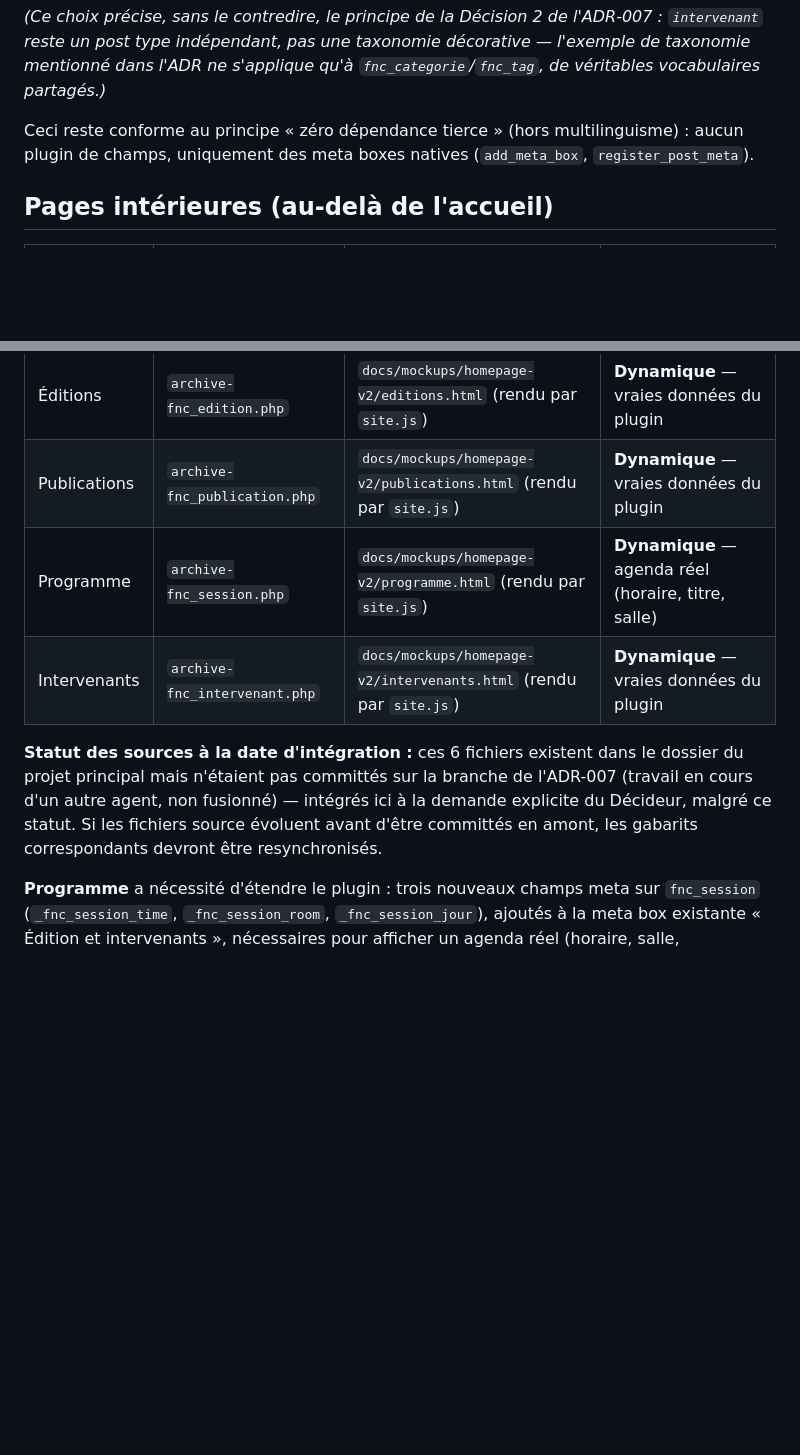
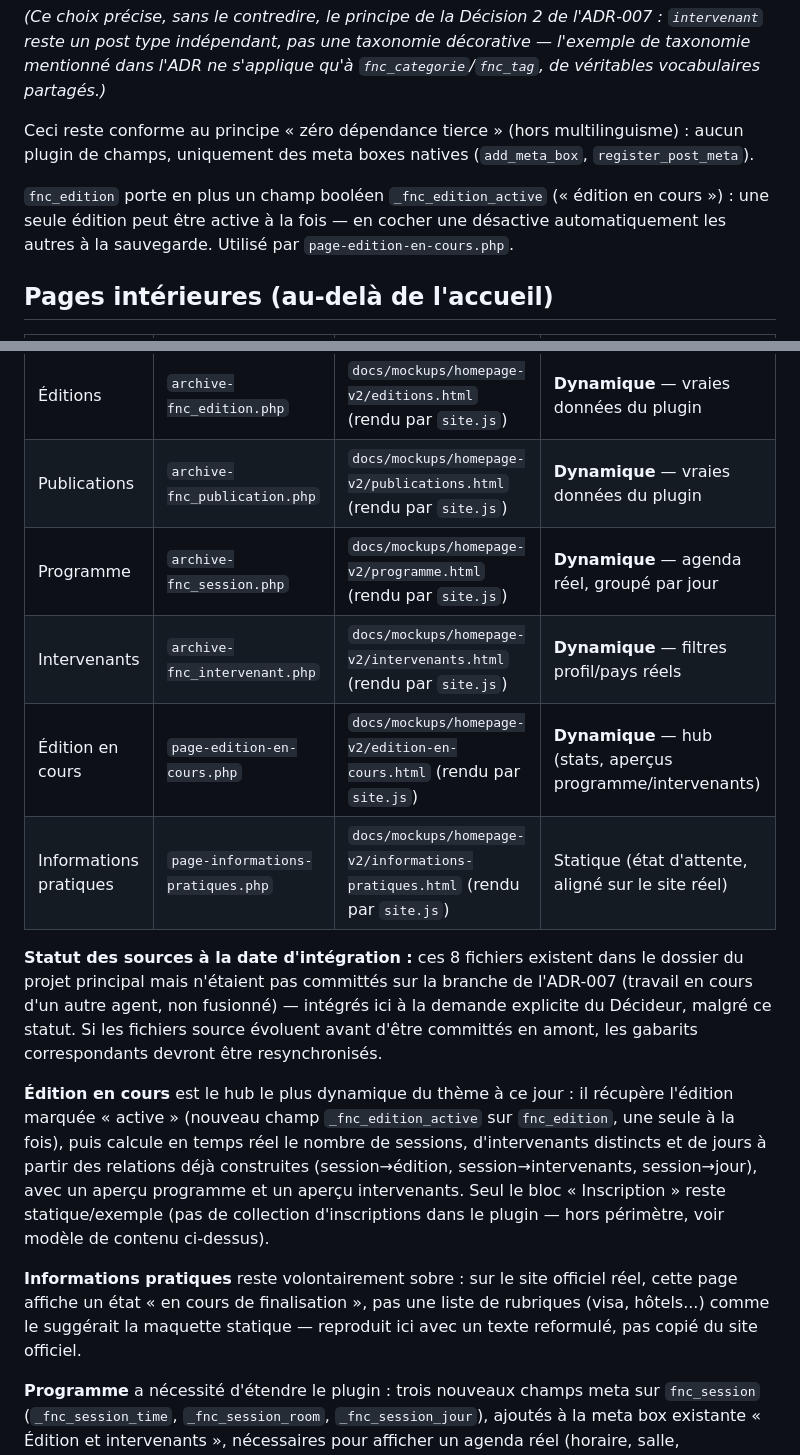
Before and after one commit to vertex-strategy/fnc-wordpress-theme, a Markdown page: README.md, 2 parts joined by grey strips. Drawn GitHub-style; blank space fills up the shorter version.

Commit message:
docs: documenter Edition en cours et Informations pratiques

```diff
--- a/README.md
+++ b/README.md
@@ -63,6 +63,8 @@ Les relations entité-à-entité (une session appartient à une édition, une se
 
 Ceci reste conforme au principe « zéro dépendance tierce » (hors multilinguisme) : aucun plugin de champs, uniquement des meta boxes natives (`add_meta_box`, `register_post_meta`).
 
+`fnc_edition` porte en plus un champ booléen `_fnc_edition_active` (« édition en cours ») : une seule édition peut être active à la fois — en cocher une désactive automatiquement les autres à la sauvegarde. Utilisé par `page-edition-en-cours.php`.
+
 ## Pages intérieures (au-delà de l'accueil)
 
 | Page | Gabarit | Source (`forum-numerique-congo`) | Type de rendu |
@@ -71,10 +73,16 @@ Ceci reste conforme au principe « zéro dépendance tierce » (hors multilingui
 | Contact | `page-contact.php` | `docs/mockups/homepage-v2/contact.html` (rendu par `site.js`) | Statique (formulaire non fonctionnel) |
 | Éditions | `archive-fnc_edition.php` | `docs/mockups/homepage-v2/editions.html` (rendu par `site.js`) | **Dynamique** — vraies données du plugin |
 | Publications | `archive-fnc_publication.php` | `docs/mockups/homepage-v2/publications.html` (rendu par `site.js`) | **Dynamique** — vraies données du plugin |
-| Programme | `archive-fnc_session.php` | `docs/mockups/homepage-v2/programme.html` (rendu par `site.js`) | **Dynamique** — agenda réel (horaire, titre, salle) |
-| Intervenants | `archive-fnc_intervenant.php` | `docs/mockups/homepage-v2/intervenants.html` (rendu par `site.js`) | **Dynamique** — vraies données du plugin |
+| Programme | `archive-fnc_session.php` | `docs/mockups/homepage-v2/programme.html` (rendu par `site.js`) | **Dynamique** — agenda réel, groupé par jour |
+| Intervenants | `archive-fnc_intervenant.php` | `docs/mockups/homepage-v2/intervenants.html` (rendu par `site.js`) | **Dynamique** — filtres profil/pays réels |
+| Édition en cours | `page-edition-en-cours.php` | `docs/mockups/homepage-v2/edition-en-cours.html` (rendu par `site.js`) | **Dynamique** — hub (stats, aperçus programme/intervenants) |
+| Informations pratiques | `page-informations-pratiques.php` | `docs/mockups/homepage-v2/informations-pratiques.html` (rendu par `site.js`) | Statique (état d'attente, aligné sur le site réel) |
 
-**Statut des sources à la date d'intégration :** ces 6 fichiers existent dans le dossier du projet principal mais n'étaient pas committés sur la branche de l'ADR-007 (travail en cours d'un autre agent, non fusionné) — intégrés ici à la demande explicite du Décideur, malgré ce statut. Si les fichiers source évoluent avant d'être committés en amont, les gabarits correspondants devront être resynchronisés.
+**Statut des sources à la date d'intégration :** ces 8 fichiers existent dans le dossier du projet principal mais n'étaient pas committés sur la branche de l'ADR-007 (travail en cours d'un autre agent, non fusionné) — intégrés ici à la demande explicite du Décideur, malgré ce statut. Si les fichiers source évoluent avant d'être committés en amont, les gabarits correspondants devront être resynchronisés.
+
+**Édition en cours** est le hub le plus dynamique du thème à ce jour : il récupère l'édition marquée « active » (nouveau champ `_fnc_edition_active` sur `fnc_edition`, une seule à la fois), puis calcule en temps réel le nombre de sessions, d'intervenants distincts et de jours à partir des relations déjà construites (session→édition, session→intervenants, session→jour), avec un aperçu programme et un aperçu intervenants. Seul le bloc « Inscription » reste statique/exemple (pas de collection d'inscriptions dans le plugin — hors périmètre, voir modèle de contenu ci-dessus).
+
+**Informations pratiques** reste volontairement sobre : sur le site officiel réel, cette page affiche un état « en cours de finalisation », pas une liste de rubriques (visa, hôtels...) comme le suggérait la maquette statique — reproduit ici avec un texte reformulé, pas copié du site officiel.
 
 **Programme** a nécessité d'étendre le plugin : trois nouveaux champs meta sur `fnc_session` (`_fnc_session_time`, `_fnc_session_room`, `_fnc_session_jour`), ajoutés à la meta box existante « Édition et intervenants », nécessaires pour afficher un agenda réel (horaire, salle, regroupement par journée) plutôt qu'une simple liste de titres.
 
```
